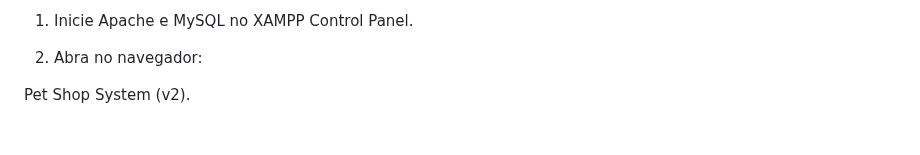
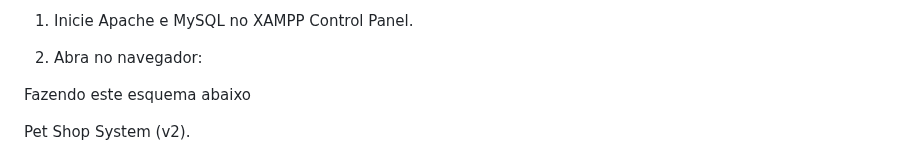
Before and after one commit to NatanLuz/Petshopsystemv2, a Markdown page: README.md, the part around the change. GitHub-like rendering; blank space fills up the shorter version.

```diff
--- a/README.md
+++ b/README.md
@@ -106,7 +106,7 @@ Se o usuário `root` tiver senha, adicione `-p` e informe a senha quando solicit
 
 1. Abra no navegador:
 
-
+Fazendo este esquema abaixo
 
  Pet Shop System (v2).
 
```
